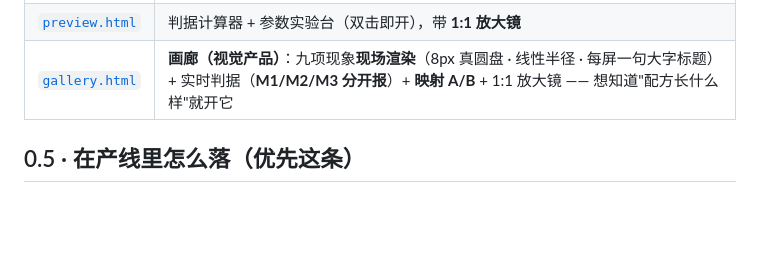
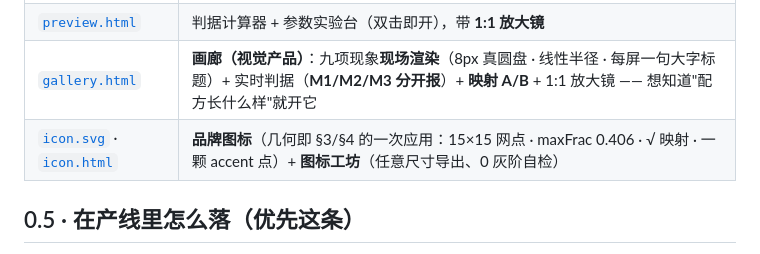
Before and after one commit to liceses/dotink, a Markdown page: SKILL.md, the part around the change. Drawn GitHub-style; blank space fills up the shorter version.

```diff
--- a/SKILL.md
+++ b/SKILL.md
@@ -18,6 +18,7 @@ whenToUse: 需要点墨/网点/半调/1-bit 质感的画面；或要判一套点
 | [`pheno.js`](pheno.js) | **自然现象场库**八个：`chladni / sunflower / deJong / grayScott / dla / kuramoto / bifurcation / interference`，统一 `(cols, rows, opts) → (i,x,y,t) → 0..1` |
 | [`preview.html`](preview.html) | 判据计算器 + 参数实验台（双击即开），带 **1:1 放大镜** |
 | [`gallery.html`](gallery.html) | **画廊（视觉产品）**：九项现象**现场渲染**（8px 真圆盘 · 线性半径 · 每屏一句大字标题）+ 实时判据（**M1/M2/M3 分开报**）+ **映射 A/B** + 1:1 放大镜 —— 想知道"配方长什么样"就开它 |
+| [`icon.svg`](icon.svg) · [`icon.html`](icon.html) | **品牌图标**（几何即 §3/§4 的一次应用：15×15 网点 · maxFrac 0.406 · √ 映射 · 一颗 accent 点）+ **图标工坊**（任意尺寸导出、0 灰阶自检） |
 
 ## 0.5 · 在产线里怎么落（优先这条）
 
```
Also changed, not shown: README.md (+28 -0 lines), icon-192.png (added), icon-32.png (added), icon-512.png (added), icon-64.png (added), 6 other files.
